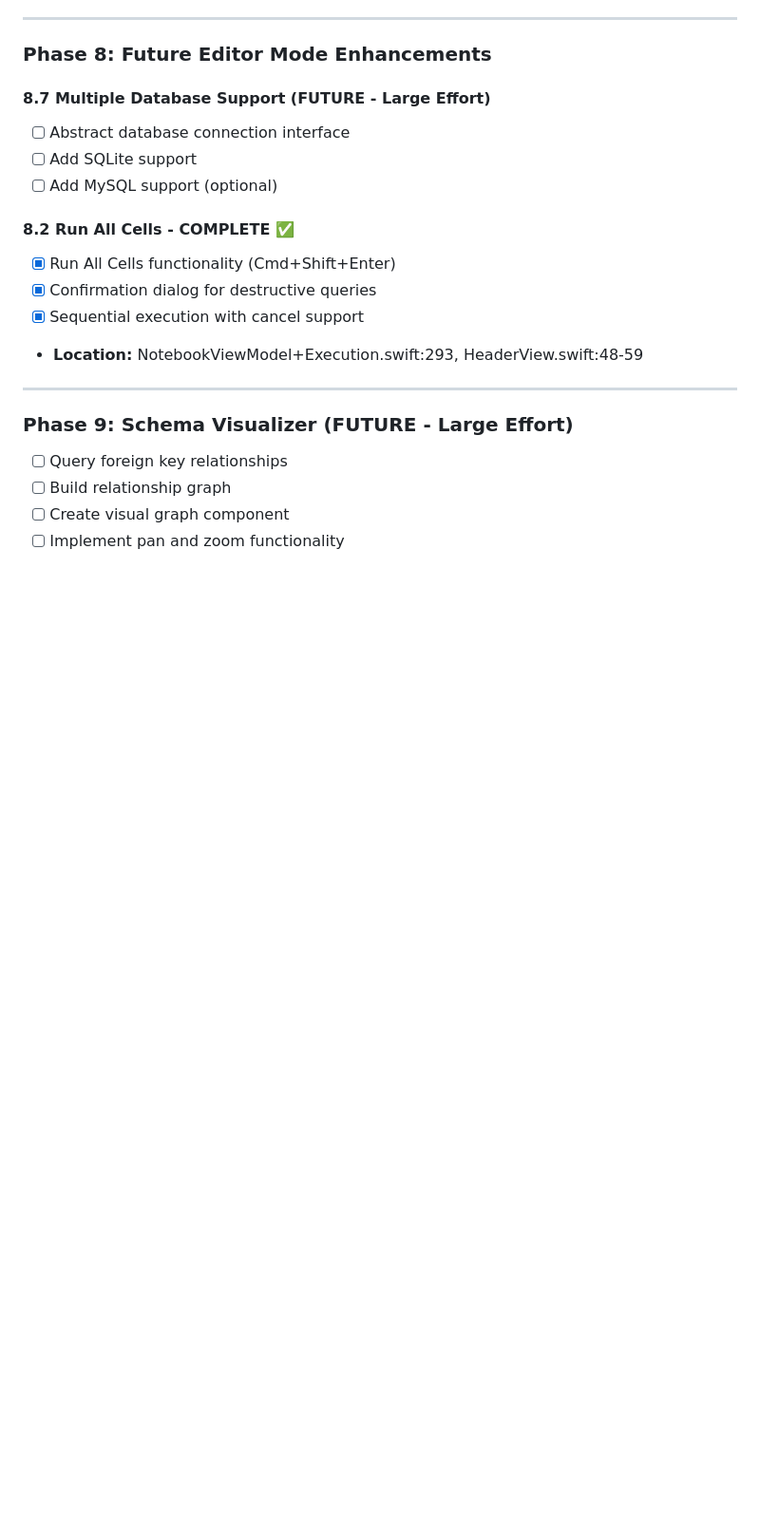
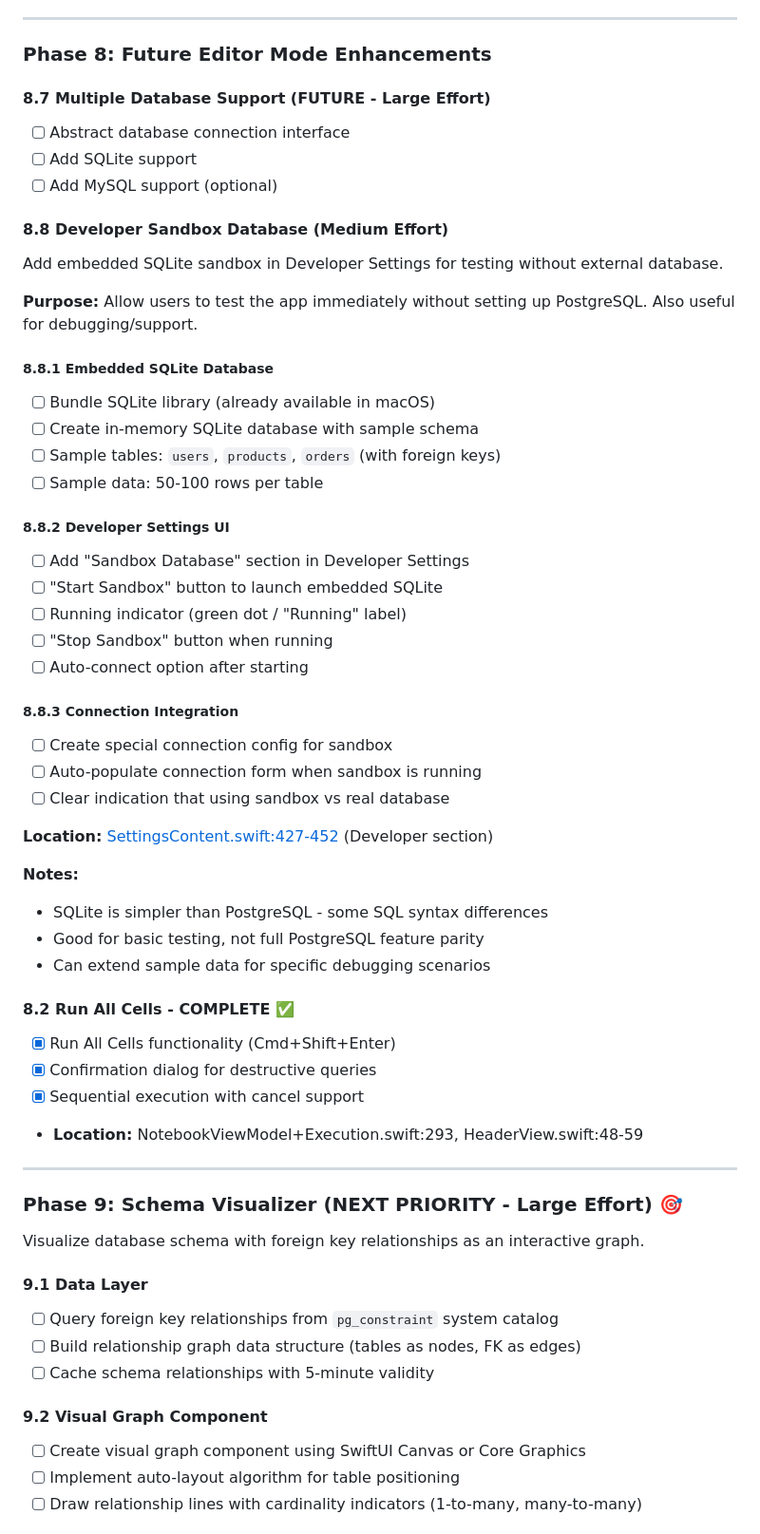
Before and after one commit to dinhanhthi/Dblore, a Markdown page: docs/TODO.md, the part around one of its changes. Shown at 95% size. Rendered like a GitHub page; blank space fills up the shorter version.

Commit message:
docs: update todo, next priority is Schema Visualizer + add new idea sqlite db

```diff
--- a/docs/TODO.md
+++ b/docs/TODO.md
@@ -97,6 +88,37 @@ Local model only:
 - [ ] Add SQLite support
 - [ ] Add MySQL support (optional)
 
+#### 8.8 Developer Sandbox Database (Medium Effort)
+
+Add embedded SQLite sandbox in Developer Settings for testing without external database.
+
+**Purpose:** Allow users to test the app immediately without setting up PostgreSQL. Also useful for debugging/support.
+
+##### 8.8.1 Embedded SQLite Database
+- [ ] Bundle SQLite library (already available in macOS)
+- [ ] Create in-memory SQLite database with sample schema
+- [ ] Sample tables: `users`, `products`, `orders` (with foreign keys)
+- [ ] Sample data: 50-100 rows per table
+
+##### 8.8.2 Developer Settings UI
+- [ ] Add "Sandbox Database" section in Developer Settings
+- [ ] "Start Sandbox" button to launch embedded SQLite
+- [ ] Running indicator (green dot / "Running" label)
+- [ ] "Stop Sandbox" button when running
+- [ ] Auto-connect option after starting
+
+##### 8.8.3 Connection Integration
+- [ ] Create special connection config for sandbox
+- [ ] Auto-populate connection form when sandbox is running
+- [ ] Clear indication that using sandbox vs real database
+
+**Location:** [SettingsContent.swift:427-452](SQLNotebook/Views/Sidebars/SettingsContent.swift#L427) (Developer section)
+
+**Notes:**
+- SQLite is simpler than PostgreSQL - some SQL syntax differences
+- Good for basic testing, not full PostgreSQL feature parity
+- Can extend sample data for specific debugging scenarios
+
 #### 8.2 Run All Cells - COMPLETE ✅
 - [x] Run All Cells functionality (Cmd+Shift+Enter)
 - [x] Confirmation dialog for destructive queries
@@ -105,8 +127,17 @@ Local model only:
 
 ---
 
-### Phase 9: Schema Visualizer (FUTURE - Large Effort)
-- [ ] Query foreign key relationships
-- [ ] Build relationship graph
-- [ ] Create visual graph component
-- [ ] Implement pan and zoom functionality
+### Phase 9: Schema Visualizer (NEXT PRIORITY - Large Effort) 🎯
+
+Visualize database schema with foreign key relationships as an interactive graph.
+
+#### 9.1 Data Layer
+- [ ] Query foreign key relationships from `pg_constraint` system catalog
+- [ ] Build relationship graph data structure (tables as nodes, FK as edges)
+- [ ] Cache schema relationships with 5-minute validity
+
+#### 9.2 Visual Graph Component
+- [ ] Create visual graph component using SwiftUI Canvas or Core Graphics
+- [ ] Implement auto-layout algorithm for table positioning
+- [ ] Draw relationship lines with cardinality indicators (1-to-many, many-to-many)
+
```
Also changed, not shown: other parts of docs/TODO.md (+52 -19 lines).
